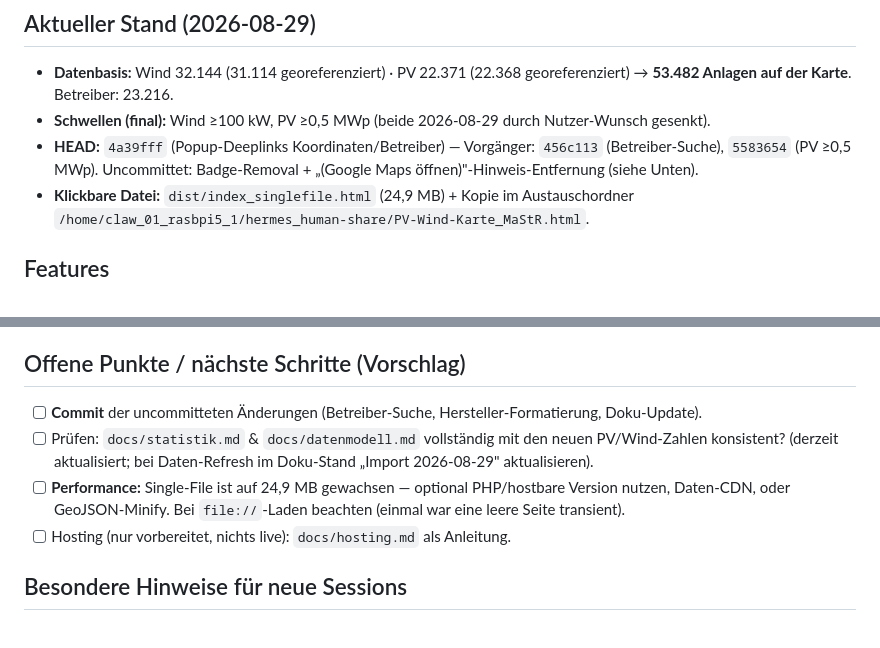
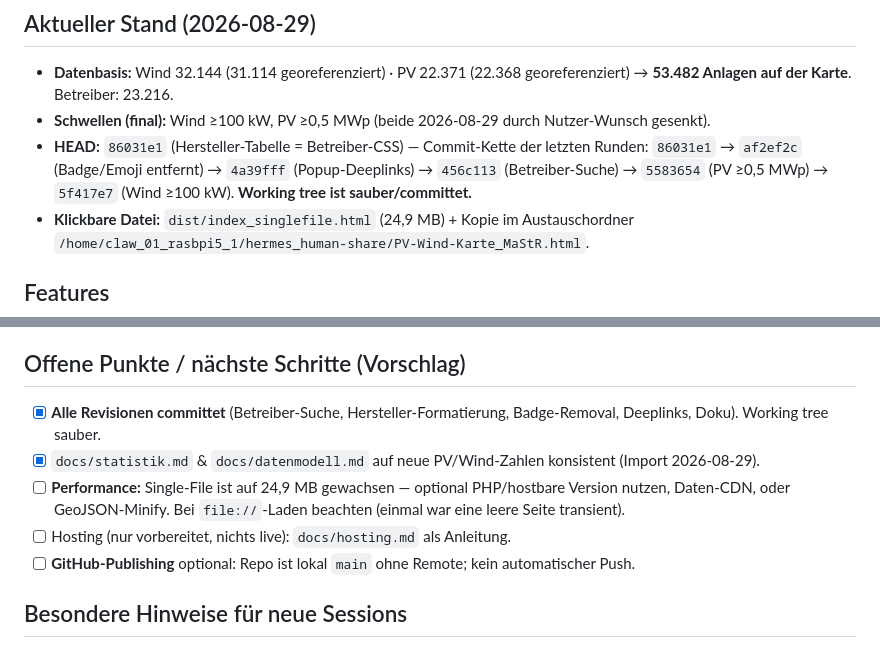
Before and after one commit to PiBrainPi/pv-wind-map, a Markdown page: docs/PROJEKTSTAND.md, 2 parts joined by grey strips. Rendered like a GitHub page.

Commit message:
docs: PROJEKTSTAND auf finalen Stand — HEAD-Kette aktualisiert, abgeschlossene Punkte abgehakt
- HEAD aktualisiert auf 86031e1, Commit-Kette dokumentiert (86031e1 ... 5f417e7)
- 'Uncommittete Änderungen'-Hinweis entfernt (alles committet, working tree sauber)
- Offene Punkte: erledigte Task abgehakt, GitHub-Publishing als optional ergänzt

```diff
--- a/docs/PROJEKTSTAND.md
+++ b/docs/PROJEKTSTAND.md
@@ -11,8 +11,9 @@ in Betrieb**, aus dem Marktstammdatenregister (MaStR, BNetzA). Klickbare Single-
 - **Datenbasis:** Wind 32.144 (31.114 georeferenziert) · PV 22.371 (22.368 georeferenziert)
   → **53.482 Anlagen auf der Karte**. Betreiber: 23.216.
 - **Schwellen (final):** Wind ≥100 kW, PV ≥0,5 MWp (beide 2026-08-29 durch Nutzer-Wunsch gesenkt).
-- **HEAD:** `4a39fff` (Popup-Deeplinks Koordinaten/Betreiber) — Vorgänger: `456c113` (Betreiber-Suche),
-  `5583654` (PV ≥0,5 MWp). Uncommittet: Badge-Removal + „(Google Maps öffnen)"-Hinweis-Entfernung (siehe Unten).
+- **HEAD:** `86031e1` (Hersteller-Tabelle = Betreiber-CSS) — Commit-Kette der letzten Runden:
+  `86031e1` → `af2ef2c` (Badge/Emoji entfernt) → `4a39fff` (Popup-Deeplinks) → `456c113` (Betreiber-Suche)
+  → `5583654` (PV ≥0,5 MWp) → `5f417e7` (Wind ≥100 kW). **Working tree ist sauber/committet.**
 - **Klickbare Datei:** `dist/index_singlefile.html` (24,9 MB) + Kopie im Austauschordner
   `/home/claw_01_rasbpi5_1/hermes_human-share/PV-Wind-Karte_MaStR.html`.
 
@@ -54,12 +55,12 @@ bash scripts/build.sh          # fetch → import → export → bundle (erzeugt
 - **Rechtliches:** Quellenvermerk DL-De-BY-2.0 + Impressum (§5 TMG) fest in der App (Modal).
 
 ## Offene Punkte / nächste Schritte (Vorschlag)
-- [ ] **Commit** der uncommitteten Änderungen (Betreiber-Suche, Hersteller-Formatierung, Doku-Update).
-- [ ] Prüfen: `docs/statistik.md` & `docs/datenmodell.md` vollständig mit den neuen PV/Wind-Zahlen konsistent?
-  (derzeit aktualisiert; bei Daten-Refresh im Doku-Stand „Import 2026-08-29" aktualisieren).
+- [x] **Alle Revisionen committet** (Betreiber-Suche, Hersteller-Formatierung, Badge-Removal, Deeplinks, Doku). Working tree sauber.
+- [x] `docs/statistik.md` & `docs/datenmodell.md` auf neue PV/Wind-Zahlen konsistent (Import 2026-08-29).
 - [ ] **Performance:** Single-File ist auf 24,9 MB gewachsen — optional PHP/hostbare Version nutzen,
       Daten-CDN, oder GeoJSON-Minify. Bei `file://`-Laden beachten (einmal war eine leere Seite transient).
 - [ ] Hosting (nur vorbereitet, nichts live): `docs/hosting.md` als Anleitung.
+- [ ] **GitHub-Publishing** optional: Repo ist lokal `main` ohne Remote; kein automatischer Push.
 
 ## Besondere Hinweise für neue Sessions
 - **Kein JSON/HTML-Rohcode in Telegram-Chat**; klickbare Datei per `MEDIA:` oder send_telegram_file senden.
```
